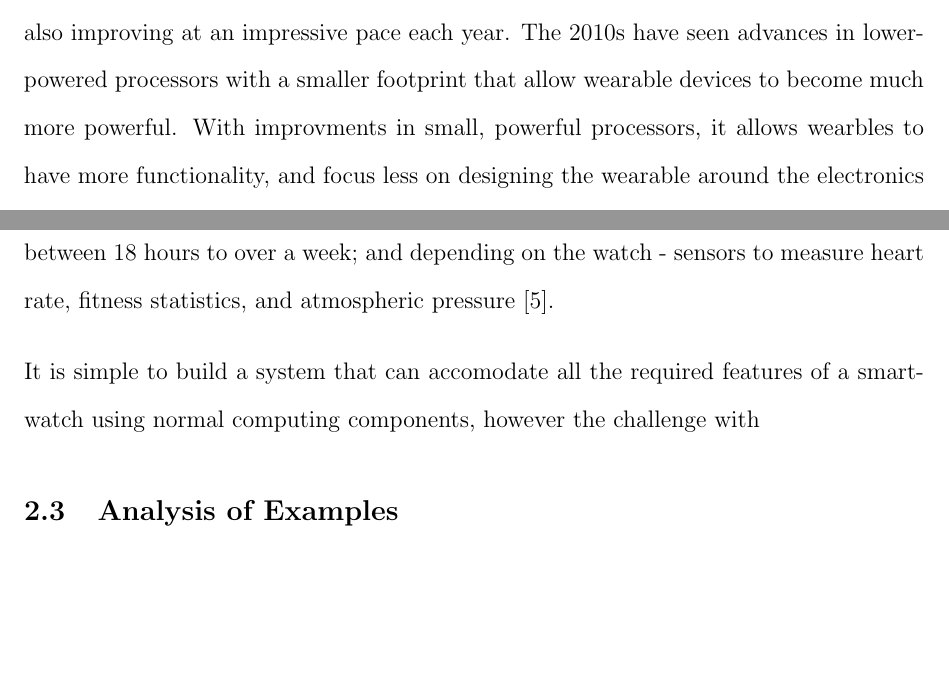
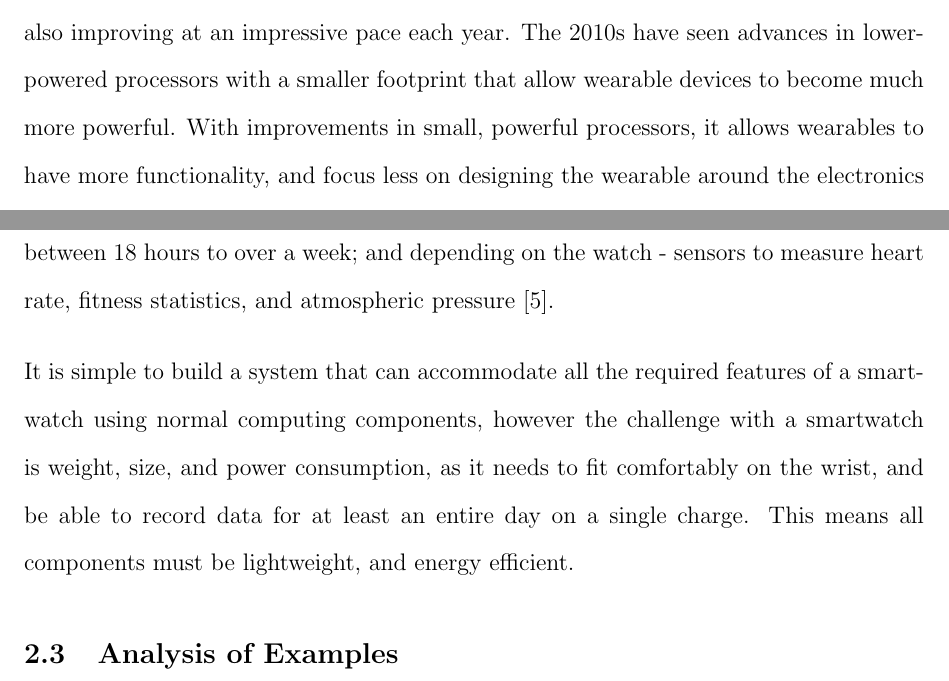
Before and after one commit to matthickey709/WearablesReport, a LaTeX document (FullReport.tex, which reads sections/intro.tex, sections/smartwatches.tex): two parts of pages 4 and 5 of 9, joined at a grey line, cut so that both start at the same text, the shorter picture padded with empty space. Compiled offline with pdfLaTeX.

Commit message:
first aspell run

```diff
--- a/sections/intro.tex
+++ b/sections/intro.tex
@@ -6,8 +6,8 @@ wearable market being worth \$19 billion in 2015, and expected to expand to \$57
 by 2022 \cite{market_growth}. This growth rate can be attributed to the fact that it is a novel
 technology just getting past the early adoption phase, but this technology is also improving
 at an impressive pace each year. The 2010s have seen advances in lower-powered processors with
-a smaller footprint that allow wearable devices to become much more powerful. With improvments in
-small, powerful processors, it allows wearbles to have more functionality, and focus less on
+a smaller footprint that allow wearable devices to become much more powerful. With improvements in
+small, powerful processors, it allows wearables to have more functionality, and focus less on
 designing the wearable around the electronics inside \cite{wearable_rev}. Clearly, this demonstrates
 the design requirement for low-power and small components to architects of wearable technology.
 
--- a/sections/smartwatches.tex
+++ b/sections/smartwatches.tex
@@ -14,8 +14,11 @@ up to a gigabyte of memory; battery life ranging between 18 hours to over a week
 the watch - sensors to measure heart rate, fitness statistics,
 and atmospheric pressure \cite{smartwatch_arch_rit}.
 
-It is simple to build a system that can accomodate all the required features of a smartwatch
-using normal computing components, however the challenge with
+It is simple to build a system that can accommodate all the required features of a smartwatch
+using normal computing components, however the challenge with a smartwatch is weight, size, and power
+consumption, as it needs to fit comfortably on the wrist, and be able to record data for at least
+an entire day on a single charge. This means all components must be lightweight, and energy efficient.
+
 
 
 
```
Also changed, not shown: FullReport.pdf, sections/intro.tex (2 more changed lines), sections/smartwatches.tex (4 more changed lines).
